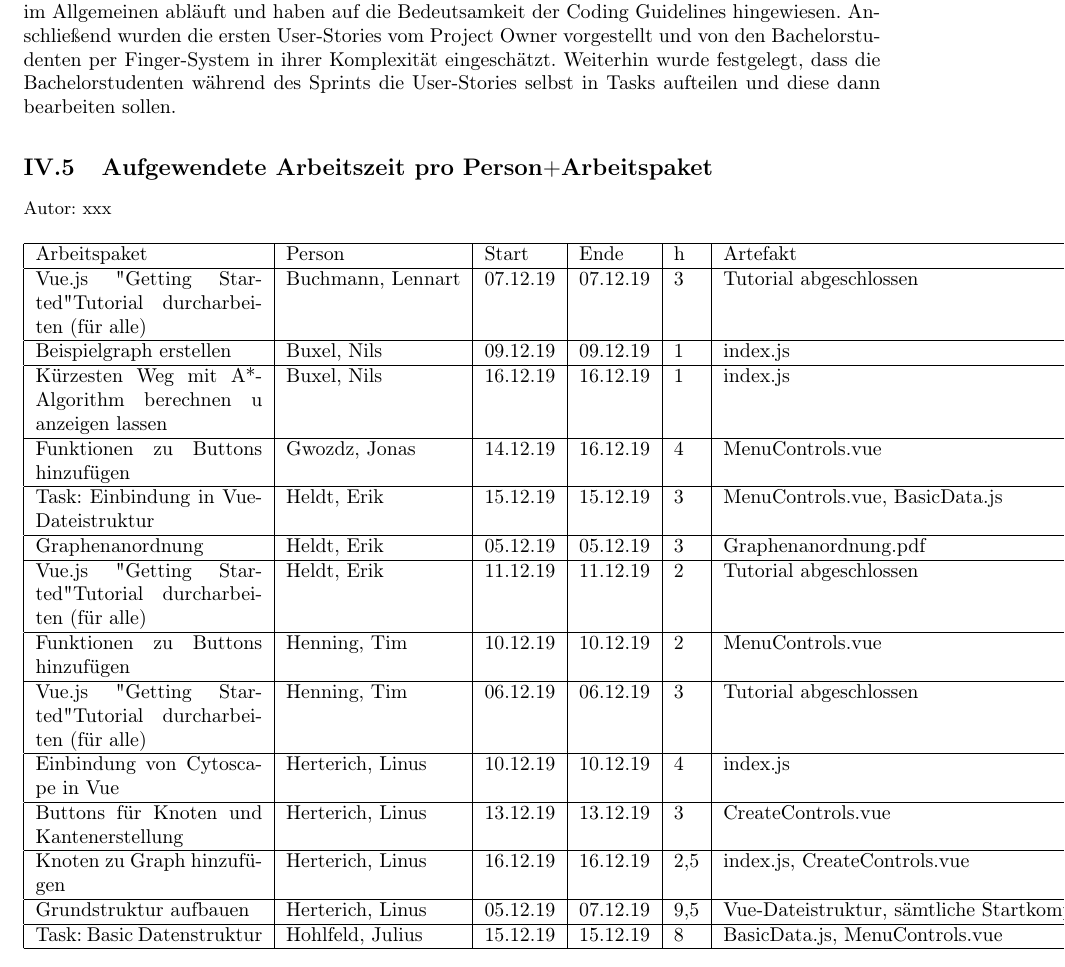
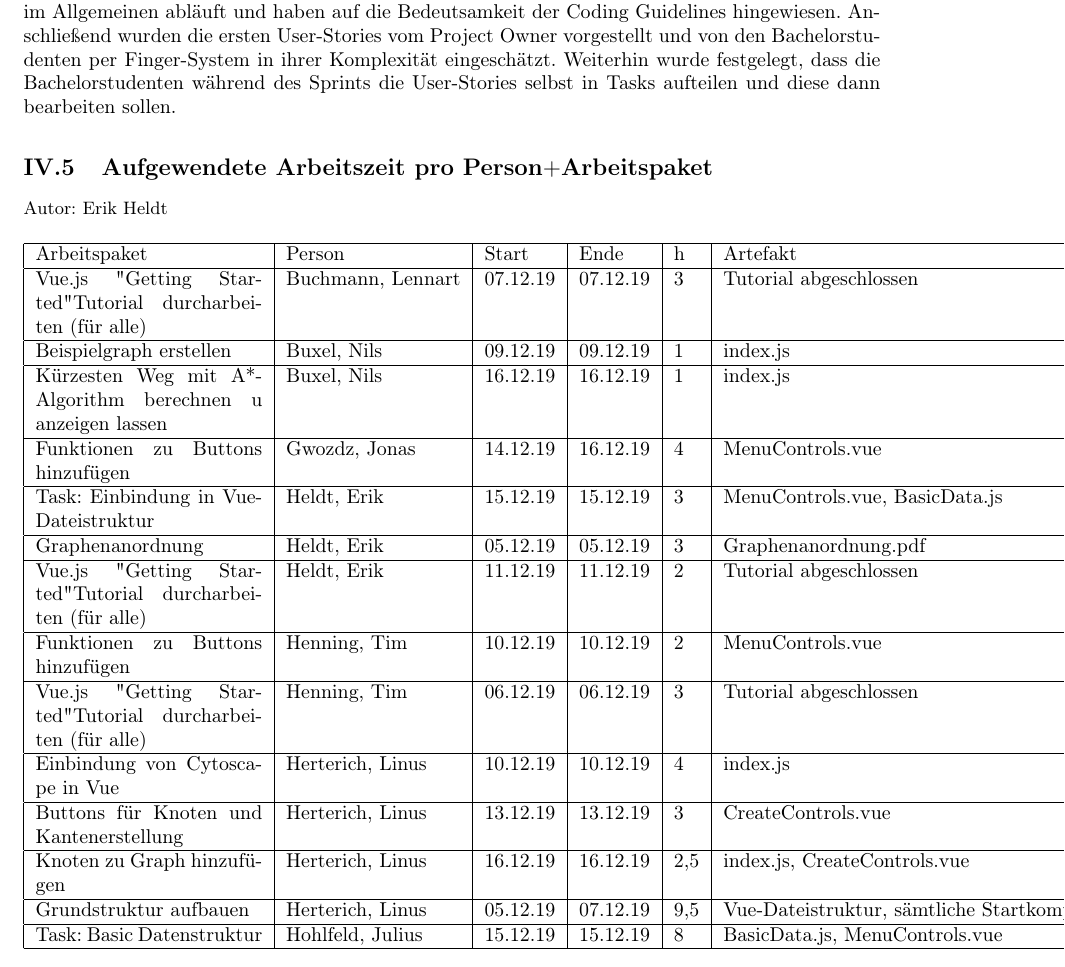
Before and after one commit to LinusHe/varg, a LaTeX document (documentation/projektdokumentation.tex, which reads documentation/sprint1.tex): part of page 7 of 20, cut so that both start at the same text. Compiled offline with pdfLaTeX.

Commit message:
Update sprint1.tex

```diff
--- a/documentation/sprint1.tex
+++ b/documentation/sprint1.tex
@@ -42,7 +41,7 @@ Anhand der mit den Kanten gespeicherten Attribute sollte eine Funktionalität en
 Im Planning-Meeting erklärten die Projektmanager zu Beginn noch einmal kurz, wie ein Sprint im Allgemeinen abläuft und haben auf die Bedeutsamkeit der Coding Guidelines hingewiesen. Anschließend wurden die ersten User-Stories vom Project Owner vorgestellt und von den Bachelorstudenten per Finger-System in ihrer Komplexität eingeschätzt. Weiterhin wurde festgelegt, dass die Bachelorstudenten während des Sprints die User-Stories selbst in Tasks aufteilen und diese dann bearbeiten sollen.
 
 \subsection{Aufgewendete Arbeitszeit pro Person$+$Arbeitspaket}
-{\small Autor: xxx}
+{\small Autor: Erik Heldt}
 
 \begin{longtable}{|p{4cm}|l|l|l|l|l|}
         \hline
```
Also changed, not shown: documentation/sprint1.tex (1 more changed lines).
